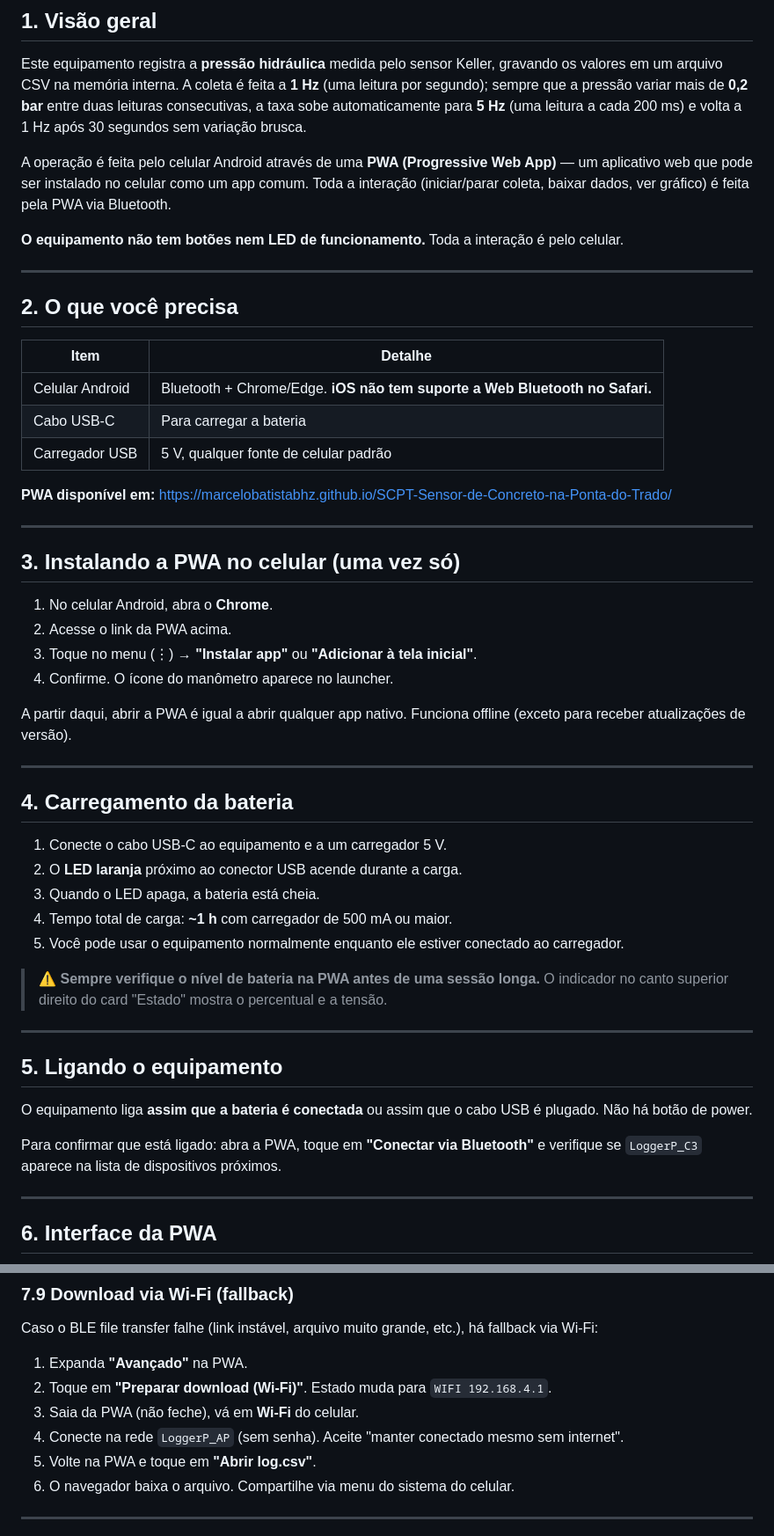
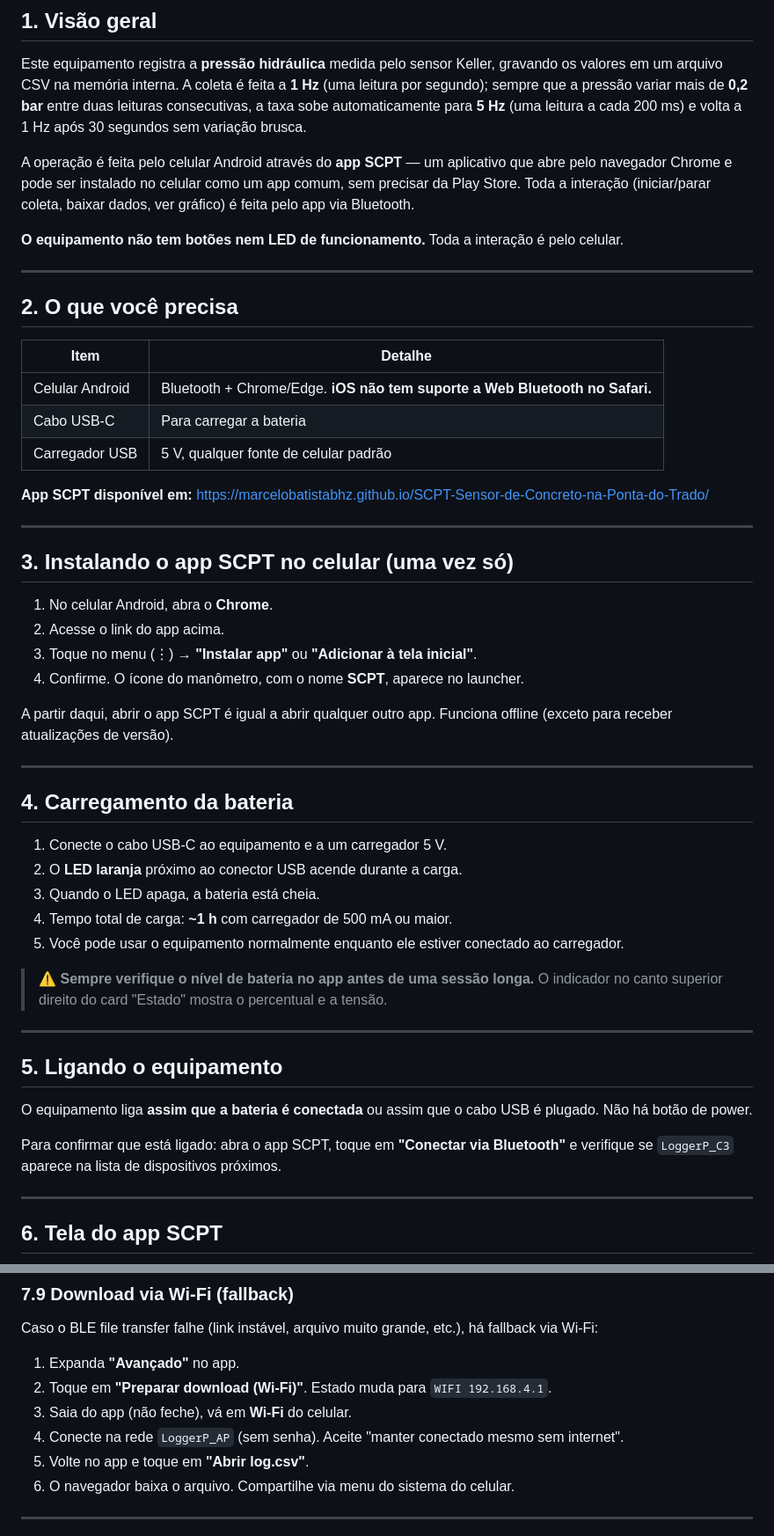
Before and after one commit to MarceloBatistaBhz/SCPT-Sensor-de-Concreto-na-Ponta-do-Trado, a Markdown page: MANUAL.md, 2 parts joined by grey strips. Shown at 88% size. Drawn GitHub-style.

Commit message:
docs: manual chama o app de "app SCPT" (sem jargao PWA) e tela nova
- 19 mencoes a "PWA" trocadas por "app SCPT"/"o app"; secao 3 vira
  "Instalando o app SCPT no celular" e secao 6 "Tela do app SCPT".
- img/pwa-coleta.png regerada com o titulo novo em 2 linhas (v19).
- Passo de instalacao cita o nome SCPT no icone; revisao 2026-10-22.
- MANUAL.pdf regerado (10 paginas).

Co-Authored-By: Claude Opus 5.5 <noreply@anthropic.com>

```diff
--- a/MANUAL.md
+++ b/MANUAL.md
@@ -10,7 +10,7 @@
 
 Este equipamento registra a **pressão hidráulica** medida pelo sensor Keller, gravando os valores em um arquivo CSV na memória interna. A coleta é feita a **1 Hz** (uma leitura por segundo); sempre que a pressão variar mais de **0,2 bar** entre duas leituras consecutivas, a taxa sobe automaticamente para **5 Hz** (uma leitura a cada 200 ms) e volta a 1 Hz após 30 segundos sem variação brusca.
 
-A operação é feita pelo celular Android através de uma **PWA (Progressive Web App)** — um aplicativo web que pode ser instalado no celular como um app comum. Toda a interação (iniciar/parar coleta, baixar dados, ver gráfico) é feita pela PWA via Bluetooth.
+A operação é feita pelo celular Android através do **app SCPT** — um aplicativo que abre pelo navegador Chrome e pode ser instalado no celular como um app comum, sem precisar da Play Store. Toda a interação (iniciar/parar coleta, baixar dados, ver gráfico) é feita pelo app via Bluetooth.
 
 **O equipamento não tem botões nem LED de funcionamento.** Toda a interação é pelo celular.
 
@@ -24,19 +24,19 @@ A operação é feita pelo celular Android através de uma **PWA (Progressive We
 | Cabo USB-C | Para carregar a bateria |
 | Carregador USB | 5 V, qualquer fonte de celular padrão |
 
-**PWA disponível em:**
+**App SCPT disponível em:**
 https://marcelobatistabhz.github.io/SCPT-Sensor-de-Concreto-na-Ponta-do-Trado/
 
 ---
 
-## 3. Instalando a PWA no celular (uma vez só)
+## 3. Instalando o app SCPT no celular (uma vez só)
 
 1. No celular Android, abra o **Chrome**.
-2. Acesse o link da PWA acima.
+2. Acesse o link do app acima.
 3. Toque no menu (⋮) → **"Instalar app"** ou **"Adicionar à tela inicial"**.
-4. Confirme. O ícone do manômetro aparece no launcher.
+4. Confirme. O ícone do manômetro, com o nome **SCPT**, aparece no launcher.
 
-A partir daqui, abrir a PWA é igual a abrir qualquer app nativo. Funciona offline (exceto para receber atualizações de versão).
+A partir daqui, abrir o app SCPT é igual a abrir qualquer outro app. Funciona offline (exceto para receber atualizações de versão).
 
 ---
 
@@ -48,7 +48,7 @@ A partir daqui, abrir a PWA é igual a abrir qualquer app nativo. Funciona offli
 4. Tempo total de carga: **~1 h** com carregador de 500 mA ou maior.
 5. Você pode usar o equipamento normalmente enquanto ele estiver conectado ao carregador.
 
-> ⚠️ **Sempre verifique o nível de bateria na PWA antes de uma sessão longa.** O indicador no canto superior direito do card "Estado" mostra o percentual e a tensão.
+> ⚠️ **Sempre verifique o nível de bateria no app antes de uma sessão longa.** O indicador no canto superior direito do card "Estado" mostra o percentual e a tensão.
 
 ---
 
@@ -56,9 +56,9 @@ A partir daqui, abrir a PWA é igual a abrir qualquer app nativo. Funciona offli
 
 O equipamento liga **assim que a bateria é conectada** ou assim que o cabo USB é plugado. Não há botão de power.
 
-Para confirmar que está ligado: abra a PWA, toque em **"Conectar via Bluetooth"** e verifique se `LoggerP_C3` aparece na lista de dispositivos próximos.
+Para confirmar que está ligado: abra o app SCPT, toque em **"Conectar via Bluetooth"** e verifique se `LoggerP_C3` aparece na lista de dispositivos próximos.
 
 ---
 
-## 6. Interface da PWA
+## 6. Tela do app SCPT
 
@@ -181,11 +181,11 @@ Se quiser apagar sem iniciar nova sessão, expanda **"Avançado"** e toque em **
 
 Caso o BLE file transfer falhe (link instável, arquivo muito grande, etc.), há fallback via Wi-Fi:
 
-1. Expanda **"Avançado"** na PWA.
+1. Expanda **"Avançado"** no app.
 2. Toque em **"Preparar download (Wi-Fi)"**. Estado muda para `WIFI 192.168.4.1`.
-3. Saia da PWA (não feche), vá em **Wi-Fi** do celular.
+3. Saia do app (não feche), vá em **Wi-Fi** do celular.
 4. Conecte na rede `LoggerP_AP` (sem senha). Aceite "manter conectado mesmo sem internet".
-5. Volte na PWA e toque em **"Abrir log.csv"**.
+5. Volte no app e toque em **"Abrir log.csv"**.
 6. O navegador baixa o arquivo. Compartilhe via menu do sistema do celular.
 
 ---
```
Also changed, not shown: other parts of MANUAL.md (+8 -8 lines), img/pwa-coleta.png, 1 other file.
